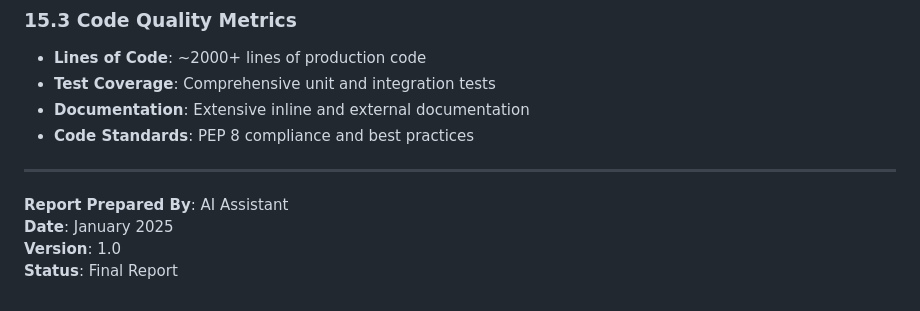
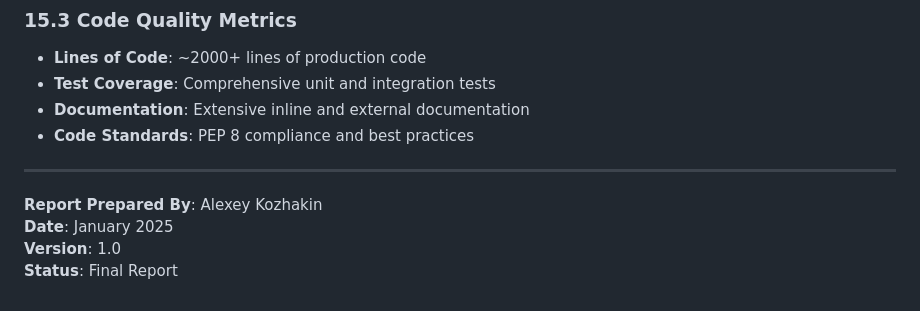
Before and after one commit to AlexeyKozhakin/lidar-visual-interface, a Markdown page: GENERAL_REPORT.md, the part around the change. Rendered like a GitHub page.

Commit message:
fix footer in report

```diff
--- a/GENERAL_REPORT.md
+++ b/GENERAL_REPORT.md
@@ -587,7 +587,7 @@ The system provides a solid foundation for future development and has significan
 
 ---
 
-**Report Prepared By**: AI Assistant
+**Report Prepared By**: Alexey Kozhakin
 **Date**: January 2025
 **Version**: 1.0
 **Status**: Final Report
```
